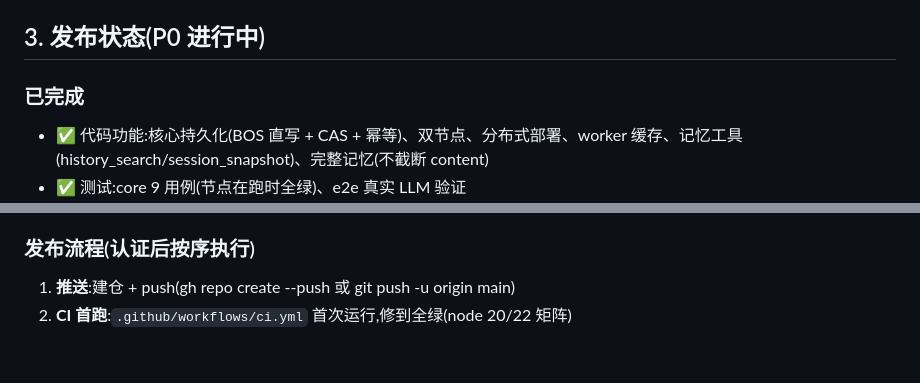
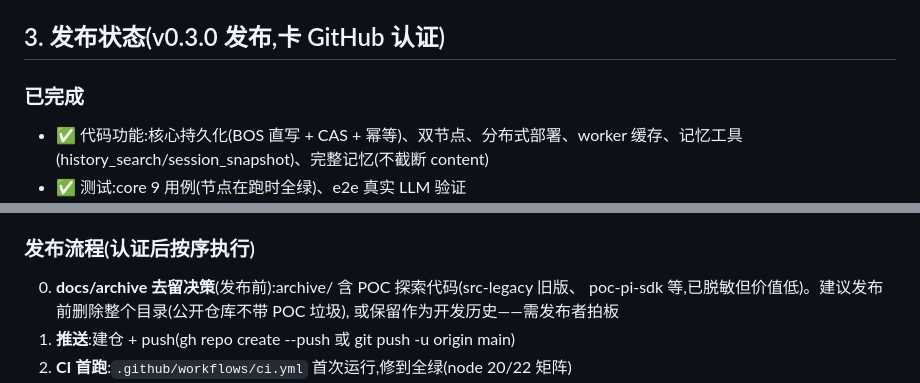
Before and after one commit to hxddh/celagent, a Markdown page: HANDOFF.md, 2 parts joined by grey strips. GitHub-like rendering; blank space fills up the shorter version.

```diff
--- a/HANDOFF.md
+++ b/HANDOFF.md
@@ -76,7 +76,7 @@ node bin/celagent-tui.mjs task ledger
 - **Celld**:开发机本机路径见本机安装位置;发布后随包分发到 `~/.local/bin`
 - **Pi 引擎**:npm 包 `@earendil-works/pi-coding-agent` v0.84.x(不 fork,库用)
 
-## 3. 发布状态(P0 进行中)
+## 3. 发布状态(v0.3.0 发布,卡 GitHub 认证)
 
 ### 已完成
 - ✅ 代码功能:核心持久化(BOS 直写 + CAS + 幂等)、双节点、分布式部署、worker 缓存、记忆工具(history_search/session_snapshot)、完整记忆(不截断 content)
@@ -93,6 +93,9 @@ node bin/celagent-tui.mjs task ledger
 
 ### 发布流程(认证后按序执行)
 
+0. **docs/archive 去留决策**(发布前):archive/ 含 POC 探索代码(src-legacy 旧版、
+   poc-pi-sdk 等,已脱敏但价值低)。建议发布前删除整个目录(公开仓库不带 POC 垃圾),
+   或保留作为开发历史——需发布者拍板
 1. **推送**:建仓 + push(gh repo create --push 或 git push -u origin main)
 2. **CI 首跑**:`.github/workflows/ci.yml` 首次运行,修到全绿(node 20/22 矩阵)
 3. **版本统一**:`install.sh` 的 `VERSION="0.1.0"` 与 `package.json` 的 `"0.2.0"` 不一致 → 统一为发布版本(建议 v0.3.0,因含 P1 记忆增强 + P2 分布式,已超 0.2.0 语义)
```
Also changed, not shown: README.md (+1 -1 lines), docs/bos-compat.md (+2 -2 lines).
